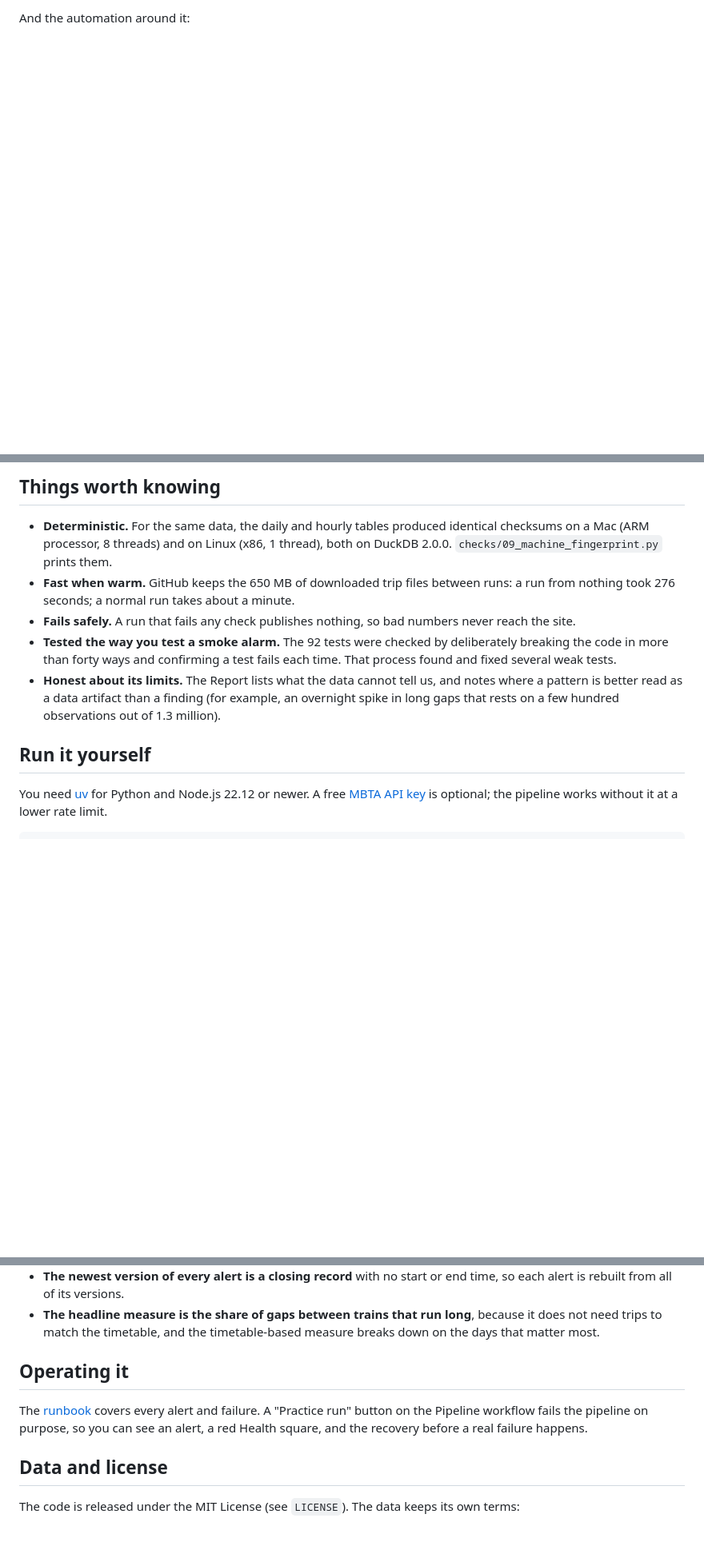
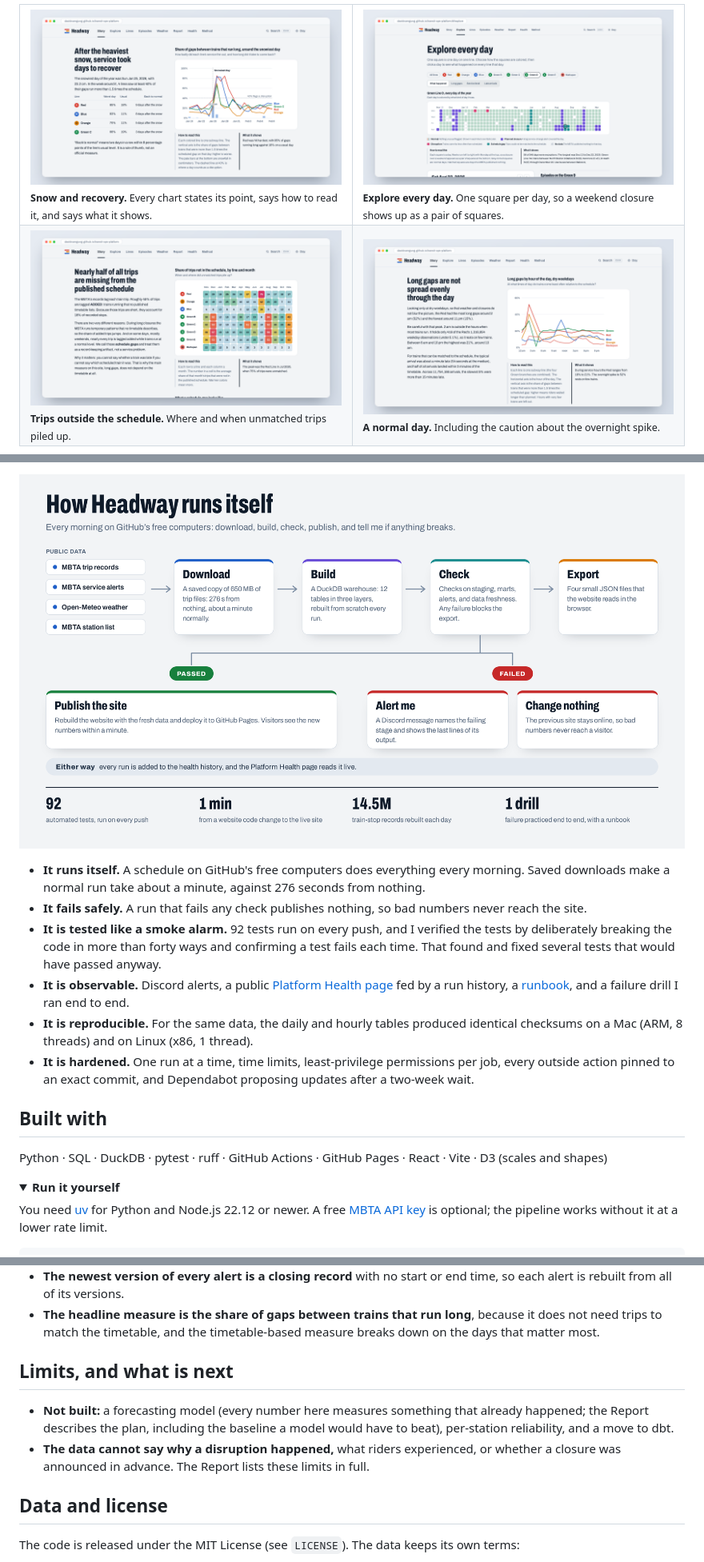
Before and after one commit to davidnamgung/transit-ops-platform, a Markdown page: README.md, 3 parts joined by grey strips. Shown at 80% size. GitHub-like rendering; pictures changed too: docs/images/03-storm-recovery.png (added), docs/images/04-explore-calendar.png (added), docs/images/05-unmatched-trips.png (added); folded sections open; blank space fills up the shorter version.

Commit message:
Present the project: new README, images, and a chart-label fix

```diff
--- a/README.md
+++ b/README.md
@@ -35,3 +31,12 @@ flowchart LR
 
-And the automation around it:
+<table>
+  <tr>
+    <td width="50%"><a href="https://davidnamgung.github.io/transit-ops-platform/#/"><img src="docs/images/03-storm-recovery.png" alt="A chart of the share of long gaps between trains on four lines around the snowiest day of the year, with a table of how many days each took to recover"></a><br><sub><b>Snow and recovery.</b> Every chart states its point, says how to read it, and says what it shows.</sub></td>
+    <td width="50%"><a href="https://davidnamgung.github.io/transit-ops-platform/#/explore"><img src="docs/images/04-explore-calendar.png" alt="A calendar of one line's year with one square per day, colored by what kind of day it was, with weekend closures appearing as pairs of squares"></a><br><sub><b>Explore every day.</b> One square per day, so a weekend closure shows up as a pair of squares.</sub></td>
+  </tr>
+  <tr>
+    <td width="50%"><a href="https://davidnamgung.github.io/transit-ops-platform/#/"><img src="docs/images/05-unmatched-trips.png" alt="A table of months by line showing the share of trips not in the published schedule, with the Red Line reaching 75 percent in July"></a><br><sub><b>Trips outside the schedule.</b> Where and when unmatched trips piled up.</sub></td>
+    <td width="50%"><a href="https://davidnamgung.github.io/transit-ops-platform/#/"><img src="docs/images/06-daily-rhythm.png" alt="A chart of the share of long gaps by hour of the day on dry weekdays for each line, with the overnight spike explained in the text"></a><br><sub><b>A normal day.</b> Including the caution about the overnight spike.</sub></td>
+  </tr>
+</table>
 
@@ -47,13 +44,19 @@ flowchart TD
 
-## Things worth knowing
+<p align="center"><img src="docs/images/09-architecture.png" alt="Diagram of the daily pipeline: public data is downloaded, built into a warehouse, checked, and exported. If the checks pass the site is published; if they fail a Discord alert is sent and the previous site stays online. Either way the run is added to a health history." width="900"></p>
 
-- **Deterministic.** For the same data, the daily and hourly tables produced identical checksums on a Mac (ARM processor, 8 threads) and on Linux (x86, 1 thread), both on DuckDB 2.0.0. `checks/09_machine_fingerprint.py` prints them.
-- **Fast when warm.** GitHub keeps the 650 MB of downloaded trip files between runs: a run from nothing took 276 seconds; a normal run takes about a minute.
-- **Fails safely.** A run that fails any check publishes nothing, so bad numbers never reach the site.
-- **Tested the way you test a smoke alarm.** The 92 tests were checked by deliberately breaking the code in more than forty ways and confirming a test fails each time. That process found and fixed several weak tests.
-- **Honest about its limits.** The Report lists what the data cannot tell us, and notes where a pattern is better read as a data artifact than a finding (for example, an overnight spike in long gaps that rests on a few hundred observations out of 1.3 million).
+- **It runs itself.** A schedule on GitHub's free computers does everything every morning. Saved downloads make a normal run take about a minute, against 276 seconds from nothing.
+- **It fails safely.** A run that fails any check publishes nothing, so bad numbers never reach the site.
+- **It is tested like a smoke alarm.** 92 tests run on every push, and I verified the tests by deliberately breaking the code in more than forty ways and confirming a test fails each time. That found and fixed several tests that would have passed anyway.
+- **It is observable.** Discord alerts, a public [Platform Health page](https://davidnamgung.github.io/transit-ops-platform/#/health) fed by a run history, a [runbook](docs/runbook.md), and a failure drill I ran end to end.
+- **It is reproducible.** For the same data, the daily and hourly tables produced identical checksums on a Mac (ARM, 8 threads) and on Linux (x86, 1 thread).
+- **It is hardened.** One run at a time, time limits, least-privilege permissions per job, every outside action pinned to an exact commit, and Dependabot proposing updates after a two-week wait.
 
-## Run it yourself
+## Built with
+
+Python · SQL · DuckDB · pytest · ruff · GitHub Actions · GitHub Pages · React · Vite · D3 (scales and shapes)
+
+<details>
+<summary><b>Run it yourself</b></summary>
 
 You need [uv](https://docs.astral.sh/uv/) for Python and Node.js 22.12 or newer. A free [MBTA API key](https://api-v3.mbta.com/) is optional; the pipeline works without it at a lower rate limit.
 
@@ -107,9 +112,12 @@ The site's Method page documents twelve things that were wrong, odd, or ambiguou
 - **The newest version of every alert is a closing record** with no start or end time, so each alert is rebuilt from all of its versions.
 - **The headline measure is the share of gaps between trains that run long**, because it does not need trips to match the timetable, and the timetable-based measure breaks down on the days that matter most.
 
-## Operating it
+</details>
 
-The [runbook](docs/runbook.md) covers every alert and failure. A "Practice run" button on the Pipeline workflow fails the pipeline on purpose, so you can see an alert, a red Health square, and the recovery before a real failure happens.
+## Limits, and what is next
+
+- **Not built:** a forecasting model (every number here measures something that already happened; the Report describes the plan, including the baseline a model would have to beat), per-station reliability, and a move to dbt.
+- **The data cannot say why a disruption happened,** what riders experienced, or whether a closure was announced in advance. The Report lists these limits in full.
 
 ## Data and license
 
```
Also changed, not shown: other parts of README.md (+32 -42 lines), docs/images/01-story-hero.png (added), 1 other file.
